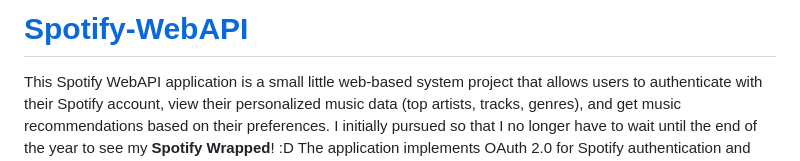
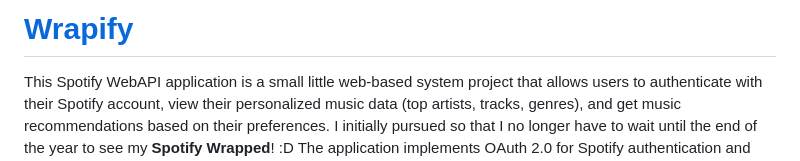
Before and after one commit to KayeJD/Spotify-Unwrapped-Unlimited, a Markdown page: README.md, the part around the change. GitHub-like rendering.

```diff
--- a/README.md
+++ b/README.md
@@ -1,4 +1,4 @@
-# [Spotify-WebAPI](https://kayejd.github.io/project-spotifyapi.html)
+# [Wrapify](https://kayejd.github.io/project-spotifyapi.html)
 
 This Spotify WebAPI application is a small little web-based system project that allows users to authenticate with their Spotify account, view their personalized music data (top artists, tracks, genres), and get music recommendations based on their preferences. I initially pursued so that I no longer have to wait until the end of the year to see my **Spotify Wrapped**! :D The application implements OAuth 2.0 for Spotify authentication and uses Pug templates for rendering views.
 
```
